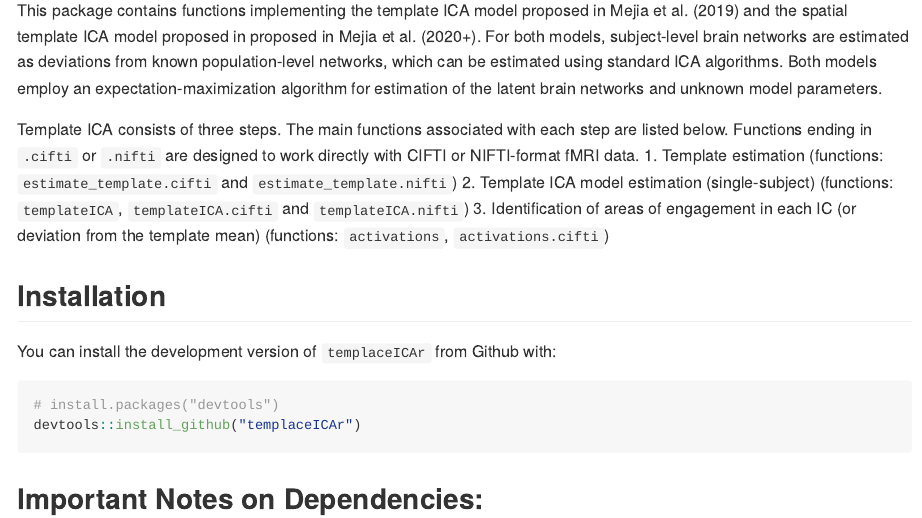
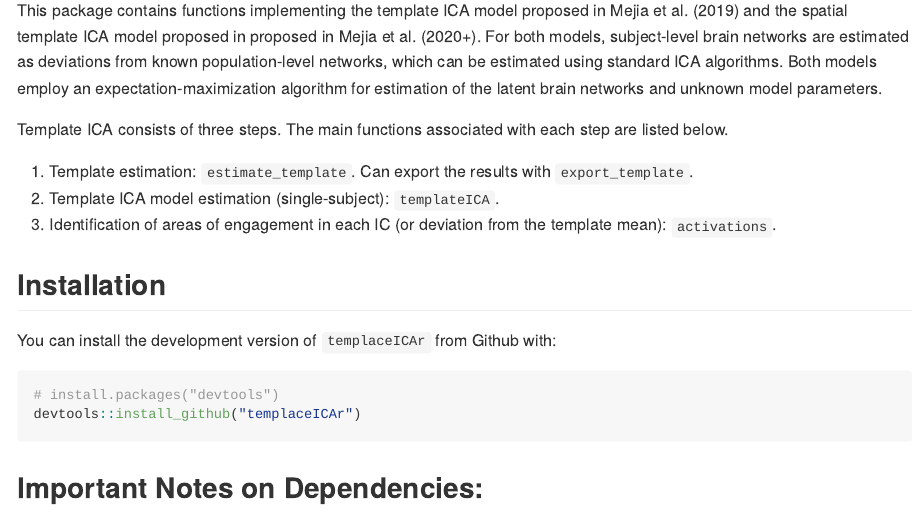
Before and after one commit to mandymejia/templateICAr, an R Markdown document (README.Rmd): the page in a window 1100 px wide, from 110 px down. The pictures show the output file README.md that the author committed with the source, drawn offline in the style of GitHub; badge pictures from the web are left out.

Commit message:
Update README

```diff
--- a/README.Rmd
+++ b/README.Rmd
@@ -23,10 +23,11 @@ knitr::opts_chunk$set(
 
 This package contains functions implementing the template ICA model proposed in Mejia et al. (2019) and the spatial template ICA model proposed in proposed in Mejia et al. (2020+). For both models, subject-level brain networks are estimated as deviations from known population-level networks, which can be estimated using standard ICA algorithms. Both models employ an expectation-maximization algorithm for estimation of the latent brain networks and unknown model parameters.
 
-Template ICA consists of three steps. The main functions associated with each step are listed below.  Functions ending in `.cifti` or `.nifti` are designed to work directly with CIFTI or NIFTI-format fMRI data.
-1. Template estimation (functions: `estimate_template.cifti` and `estimate_template.nifti`)
-2. Template ICA model estimation (single-subject) (functions: `templateICA`, `templateICA.cifti` and `templateICA.nifti`)
-3. Identification of areas of engagement in each IC (or deviation from the template mean) (functions: `activations`, `activations.cifti`)
+Template ICA consists of three steps. The main functions associated with each step are listed below.
+
+1. Template estimation: `estimate_template`. Can export the results with `export_template`.
+2. Template ICA model estimation (single-subject): `templateICA`.
+3. Identification of areas of engagement in each IC (or deviation from the template mean): `activations`.
 
 ## Installation
 
```
Also changed, not shown: README.md.
